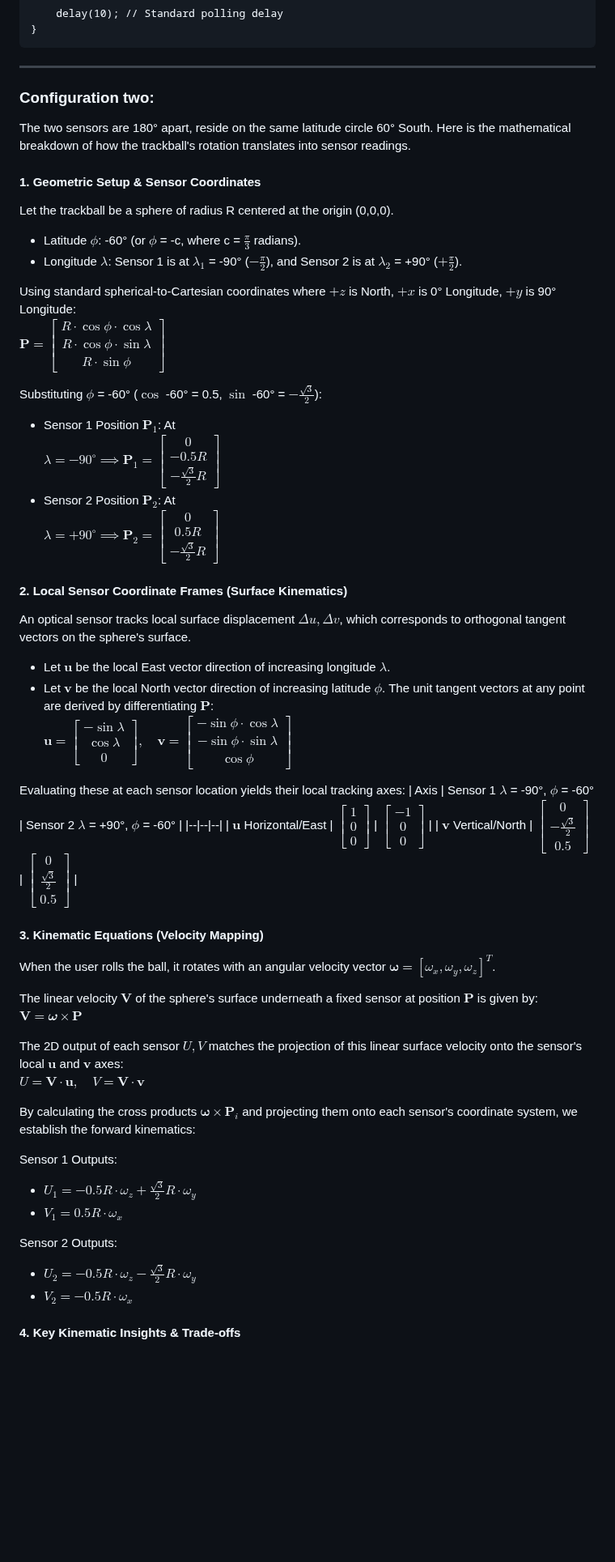
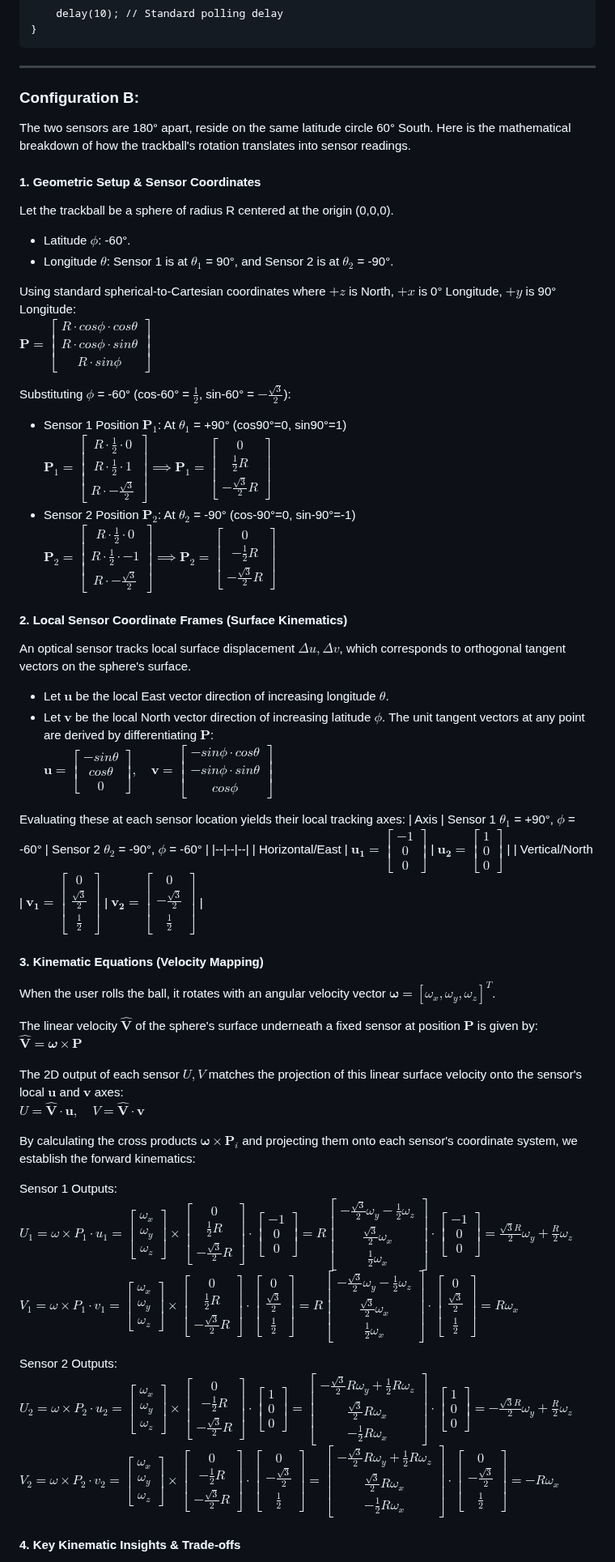
Before and after one commit to rynho/Trackball, a Markdown page: Firmware/geometry kinematics.md, the part around one of its changes. Shown at 81% size. Rendered like a GitHub page; blank space fills up the shorter version.

````diff
--- a/Firmware/geometry kinematics.md
+++ b/Firmware/geometry kinematics.md
@@ -140,54 +140,54 @@ void loop() {
 ```
 
 ---
-### Configuration two:
+### Configuration B:
 The two sensors are 180° apart, reside on the same latitude circle 60° South. Here is the mathematical breakdown of how the trackball's rotation translates into sensor readings.
 
 #### 1. Geometric Setup & Sensor Coordinates
 Let the trackball be a sphere of radius R centered at the origin (0,0,0).
-- Latitude $\phi$: -60° (or $\phi$ = -c, where c = $\frac{\pi}{3}$ radians).
-- Longitude $\lambda$: Sensor 1 is at $\lambda_1$ = -90° ($-\frac{\pi}{2}$), and Sensor 2 is at $\lambda_2$ = +90° ($+\frac{\pi}{2}$).
+- Latitude $\phi$: -60°.
+- Longitude $\theta$: Sensor 1 is at $\theta_1$ = 90°, and Sensor 2 is at $\theta_2$ = -90°.
 
 Using standard spherical-to-Cartesian coordinates where $+z$ is North, $+x$ is 0° Longitude, $+y$ is 90° Longitude:\
-$`\mathbf{P} = \begin{bmatrix} R \cdot \cos\phi \cdot \cos\lambda \\ R \cdot \cos\phi \cdot \sin\lambda \\ R \cdot \sin\phi \end{bmatrix}`$
+$`\mathbf{P} = \begin{bmatrix} R \cdot cos\phi \cdot cos\theta \\ R \cdot cos\phi \cdot sin\theta \\ R \cdot sin\phi \end{bmatrix}`$
 
-Substituting $\phi$ = -60° ($\cos$ -60° = 0.5, $\sin$ -60° = $-\frac{\sqrt{3}}{2}$):
-- Sensor 1 Position $\mathbf{P}_1$: At\
-$`\lambda = -90^\circ \implies \mathbf{P}_1 = \begin{bmatrix} 0 \\ -0.5R \\ -\frac{\sqrt{3}}{2}R \end{bmatrix}`$
-- Sensor 2 Position $\mathbf{P}_2$: At\
-$`\lambda = +90^\circ \implies \mathbf{P}_2 = \begin{bmatrix} 0 \\ 0.5R \\ -\frac{\sqrt{3}}{2}R \end{bmatrix}`$
+Substituting $\phi$ = -60° (cos-60° = $\frac{1}{2}$, sin-60° = $-\frac{\sqrt{3}}{2}$):
+- Sensor 1 Position $\mathbf{P}_1$: At $\theta_1$ = +90° (cos90°=0, sin90°=1)\
+$`\mathbf{P}_1 = \begin{bmatrix} R\cdot \frac{1}{2}\cdot0 \\R\cdot \frac{1}{2}\cdot1 \\ R\cdot -\frac{\sqrt{3}}{2} \end{bmatrix} \implies \mathbf{P}_1 = \begin{bmatrix} 0 \\ \frac{1}{2}R \\ -\frac{\sqrt{3}}{2}R \end{bmatrix}`$
+- Sensor 2 Position $\mathbf{P}_2$: At $\theta_2$ = -90° (cos-90°=0, sin-90°=-1)\
+$`\mathbf{P}_2 = \begin{bmatrix} R\cdot \frac{1}{2}\cdot0\\ R\cdot \frac{1}{2}\cdot-1\\ R\cdot -\frac{\sqrt{3}}{2} \end{bmatrix} \implies \mathbf{P}_2 = \begin{bmatrix} 0 \\ -\frac{1}{2}R \\ -\frac{\sqrt{3}}{2}R \end{bmatrix}`$
 
 #### 2. Local Sensor Coordinate Frames (Surface Kinematics)
 An optical sensor tracks local surface displacement $\Delta u, \Delta v$, which corresponds to orthogonal tangent vectors on the sphere's surface.
-- Let $\mathbf{u}$ be the local East vector direction of increasing longitude $\lambda$.
+- Let $\mathbf{u}$ be the local East vector direction of increasing longitude $\theta$.
 - Let $\mathbf{v}$ be the local North vector direction of increasing latitude $\phi$.
 The unit tangent vectors at any point are derived by differentiating $\mathbf{P}$:\
-$`\mathbf{u}=\begin{bmatrix}-\sin \lambda \\ \cos \lambda \\ 0\end{bmatrix},\quad \mathbf{v}=\begin{bmatrix} -\sin\phi \cdot \cos\lambda \\ -\sin\phi \cdot \sin\lambda \\ \cos\phi \end{bmatrix}`$
+$`\mathbf{u}=\begin{bmatrix}-sin\theta \\ cos\theta \\ 0\end{bmatrix},\quad \mathbf{v}=\begin{bmatrix} -sin\phi \cdot cos\theta \\ -sin\phi \cdot sin\theta \\ cos\phi \end{bmatrix}`$
 
 Evaluating these at each sensor location yields their local tracking axes:
-| Axis | Sensor 1 $\lambda$ = -90°, $\phi$ = -60°	| Sensor 2 $\lambda$ = +90°, $\phi$ = -60° |
+| Axis | Sensor 1 $\theta_1$ = +90°, $\phi$ = -60°	| Sensor 2 $\theta_2$ = -90°, $\phi$ = -60° |
 |--|--|--|
-| $\mathbf{u}$ Horizontal/East | $`\begin{bmatrix}1\\ 0\\ 0\end{bmatrix}`$ | $`\begin{bmatrix}-1\\ 0\\ 0\end{bmatrix}`$ |
-| $\mathbf{v}$ Vertical/North | $`\begin{bmatrix}0\\ -\frac{\sqrt{3}}{2}\\ 0.5\end{bmatrix}`$ | $`\begin{bmatrix}0\\ \frac{\sqrt{3}}{2}\\ 0.5\end{bmatrix}`$ |
+| Horizontal/East | $`\mathbf{u_1}=\begin{bmatrix} -1\\ 0\\ 0\end{bmatrix}`$ | $`\mathbf{u_2}=\begin{bmatrix} 1\\ 0\\ 0\end{bmatrix}`$ |
+| Vertical/North | $`\mathbf{v_1}=\begin{bmatrix} 0\\ \frac{\sqrt{3}}{2}\\ \frac{1}{2} \end{bmatrix}`$ | $`\mathbf{v_2}=\begin{bmatrix} 0\\ -\frac{\sqrt{3}}{2}\\ \frac{1}{2} \end{bmatrix}`$ |
 
 #### 3. Kinematic Equations (Velocity Mapping)
 When the user rolls the ball, it rotates with an angular velocity vector $\boldsymbol{\omega} = [\omega_x, \omega_y, \omega_z]^T$.
 
-The linear velocity $\mathbf{V}$ of the sphere's surface underneath a fixed sensor at position $\mathbf{P}$ is given by:\
-$\mathbf{V}=\mathbfit{\omega} \times \mathbf{P}$
+The linear velocity $\hat{\mathbf{V}}$ of the sphere's surface underneath a fixed sensor at position $\mathbf{P}$ is given by:\
+$\hat{\mathbf{V}}=\mathbfit{\omega} \times \mathbf{P}$
 
 The 2D output of each sensor $U, V$ matches the projection of this linear surface velocity onto the sensor's local $\mathbf{u}$ and $\mathbf{v}$ axes:\
-$U=\mathbf{V}\cdot \mathbf{u},\quad V=\mathbf{V}\cdot \mathbf{v}$
+$U=\hat{\mathbf{V}}\cdot \mathbf{u},\quad V=\hat{\mathbf{V}}\cdot \mathbf{v}$
 
 By calculating the cross products $\boldsymbol{\omega} \times \mathbf{P}_i$ and projecting them onto each sensor's coordinate system, we establish the forward kinematics:
 
-Sensor 1 Outputs:
-- $U_1 = -0.5 R \cdot \omega_z + \frac{\sqrt{3}}{2} R \cdot \omega_y$
-- $V_1 = 0.5 R \cdot \omega_x$
+Sensor 1 Outputs:\
+$`U_1 = \omega \times P_1 \cdot u_1 = \begin{bmatrix}\omega_x\\ \omega_y\\ \omega_z\end{bmatrix} \times \begin{bmatrix} 0 \\ \frac{1}{2}R \\ -\frac{\sqrt{3}}{2}R \end{bmatrix} \cdot \begin{bmatrix} -1\\ 0\\ 0\end{bmatrix} = R\begin{bmatrix} -\frac{\sqrt{3}}{2}\omega_y -\frac{1}{2}\omega_z\\ \frac{\sqrt{3}}{2}\omega_x\\ \frac{1}{2}\omega_x\end{bmatrix} \cdot \begin{bmatrix} -1\\ 0\\ 0\end{bmatrix} = \frac{\sqrt{3}R}{2}\omega_y +\frac{R}{2}\omega_z`$\
+$`V_1 = \omega \times P_1 \cdot v_1 = \begin{bmatrix}\omega_x\\ \omega_y\\ \omega_z\end{bmatrix} \times \begin{bmatrix} 0 \\ \frac{1}{2}R \\ -\frac{\sqrt{3}}{2}R \end{bmatrix} \cdot \begin{bmatrix} 0\\ \frac{\sqrt{3}}{2}\\ \frac{1}{2} \end{bmatrix} = R\begin{bmatrix} -\frac{\sqrt{3}}{2}\omega_y -\frac{1}{2}\omega_z\\ \frac{\sqrt{3}}{2}\omega_x\\ \frac{1}{2}\omega_x\end{bmatrix} \cdot \begin{bmatrix} 0\\ \frac{\sqrt{3}}{2}\\ \frac{1}{2} \end{bmatrix} = R\omega_x`$
 
-Sensor 2 Outputs:
-- $U_2 = -0.5 R \cdot \omega_z - \frac{\sqrt{3}}{2} R \cdot \omega_y$
-- $V_2 = -0.5 R \cdot \omega_x$
+Sensor 2 Outputs:\
+$`U_2 = \omega \times P_2 \cdot u_2 = \begin{bmatrix}\omega_x\\ \omega_y\\ \omega_z\end{bmatrix} \times \begin{bmatrix} 0 \\ -\frac{1}{2}R \\ -\frac{\sqrt{3}}{2}R \end{bmatrix} \cdot \begin{bmatrix} 1\\ 0\\ 0\end{bmatrix} = \begin{bmatrix}-\frac{\sqrt{3}}{2}R\omega_y+\frac{1}{2}R\omega_z\\ \frac{\sqrt{3}}{2}R\omega_x\\ -\frac{1}{2}R\omega_x\end{bmatrix} \cdot \begin{bmatrix} 1\\ 0\\ 0\end{bmatrix} = -\frac{\sqrt{3}R}{2}\omega_y +\frac{R}{2}\omega_z`$\
+$`V_2 = \omega \times P_2 \cdot v_2 = \begin{bmatrix}\omega_x\\ \omega_y\\ \omega_z\end{bmatrix} \times \begin{bmatrix} 0 \\ -\frac{1}{2}R \\ -\frac{\sqrt{3}}{2}R \end{bmatrix} \cdot \begin{bmatrix} 0\\ -\frac{\sqrt{3}}{2}\\ \frac{1}{2} \end{bmatrix} = \begin{bmatrix}-\frac{\sqrt{3}}{2}R\omega_y+\frac{1}{2}R\omega_z\\ \frac{\sqrt{3}}{2}R\omega_x\\ -\frac{1}{2}R\omega_x\end{bmatrix} \cdot \begin{bmatrix} 0\\ -\frac{\sqrt{3}}{2}\\ \frac{1}{2} \end{bmatrix} = -R\omega_x`$
 
 #### 4. Key Kinematic Insights & Trade-offs
 - The Redundancy/Symmetry Constraint: Note that $V_1 = -V_2$. Because both sensors sit on the exact same latitude line symmetrically opposite each other, both vertical sensor tracks measure the exact same physical rotation channel $\omega_x$.
````
Also changed, not shown: other parts of Firmware/geometry kinematics.md (+32 -32 lines).
